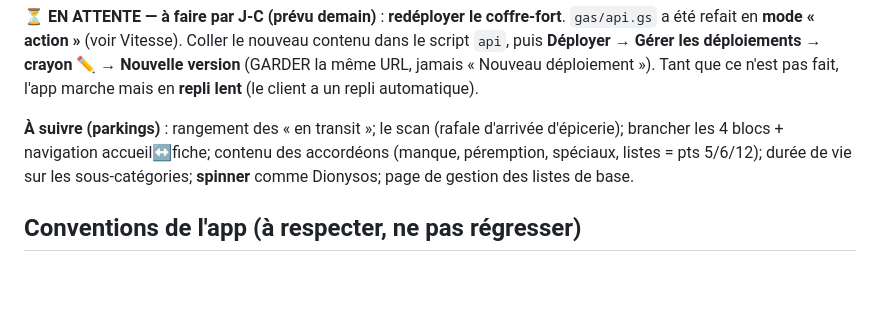
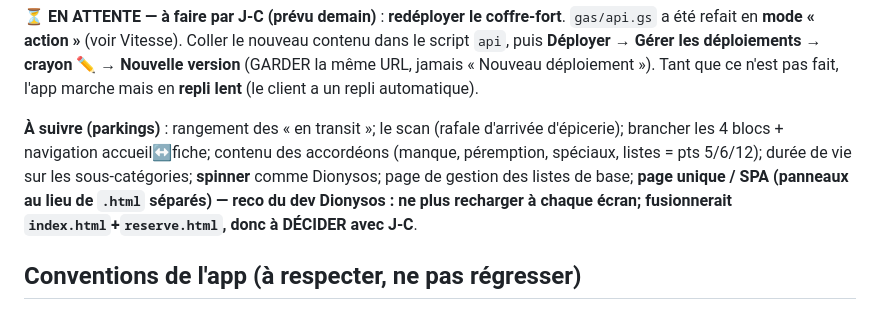
Before and after one commit to ngjcpvino/Reservedesgourmands, a Markdown page: CLAUDE.md, the part around the change. Rendered like a GitHub page; blank space fills up the shorter version.

Commit message:
Noter la reco vitesse du dev Dionysos : page unique (SPA) a decider
Co-Authored-By: Claude Opus 4.8 <noreply@anthropic.com>

```diff
--- a/CLAUDE.md
+++ b/CLAUDE.md
@@ -43,7 +43,7 @@ Brainstorm des 12 actions : **faits 1,2,3,4** · **partiel 8** · restent 5,6,7,
 
 **⏳ EN ATTENTE — à faire par J-C (prévu demain)** : **redéployer le coffre-fort**. `gas/api.gs` a été refait en **mode « action »** (voir Vitesse). Coller le nouveau contenu dans le script `api`, puis **Déployer → Gérer les déploiements → crayon ✏️ → Nouvelle version** (GARDER la même URL, jamais « Nouveau déploiement »). Tant que ce n'est pas fait, l'app marche mais en **repli lent** (le client a un repli automatique).
 
-**À suivre (parkings)** : rangement des « en transit »; le scan (rafale d'arrivée d'épicerie); brancher les 4 blocs + navigation accueil↔fiche; contenu des accordéons (manque, péremption, spéciaux, listes = pts 5/6/12); durée de vie sur les sous-catégories; **spinner** comme Dionysos; page de gestion des listes de base.
+**À suivre (parkings)** : rangement des « en transit »; le scan (rafale d'arrivée d'épicerie); brancher les 4 blocs + navigation accueil↔fiche; contenu des accordéons (manque, péremption, spéciaux, listes = pts 5/6/12); durée de vie sur les sous-catégories; **spinner** comme Dionysos; page de gestion des listes de base; **page unique / SPA (panneaux au lieu de `.html` séparés) — reco du dev Dionysos : ne plus recharger à chaque écran; fusionnerait `index.html`+`reserve.html`, donc à DÉCIDER avec J-C**.
 
 ## Conventions de l'app (à respecter, ne pas régresser)
 
```
